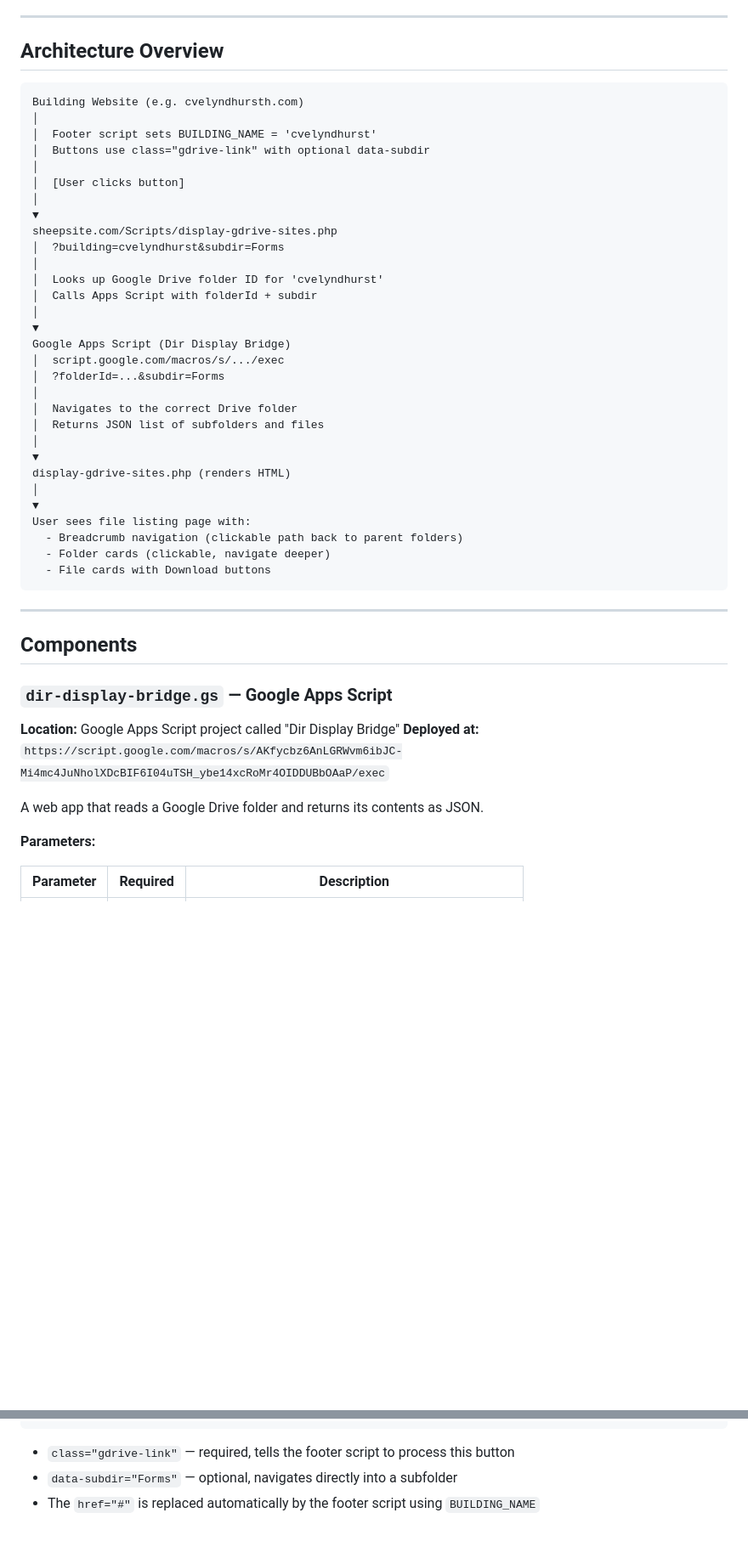
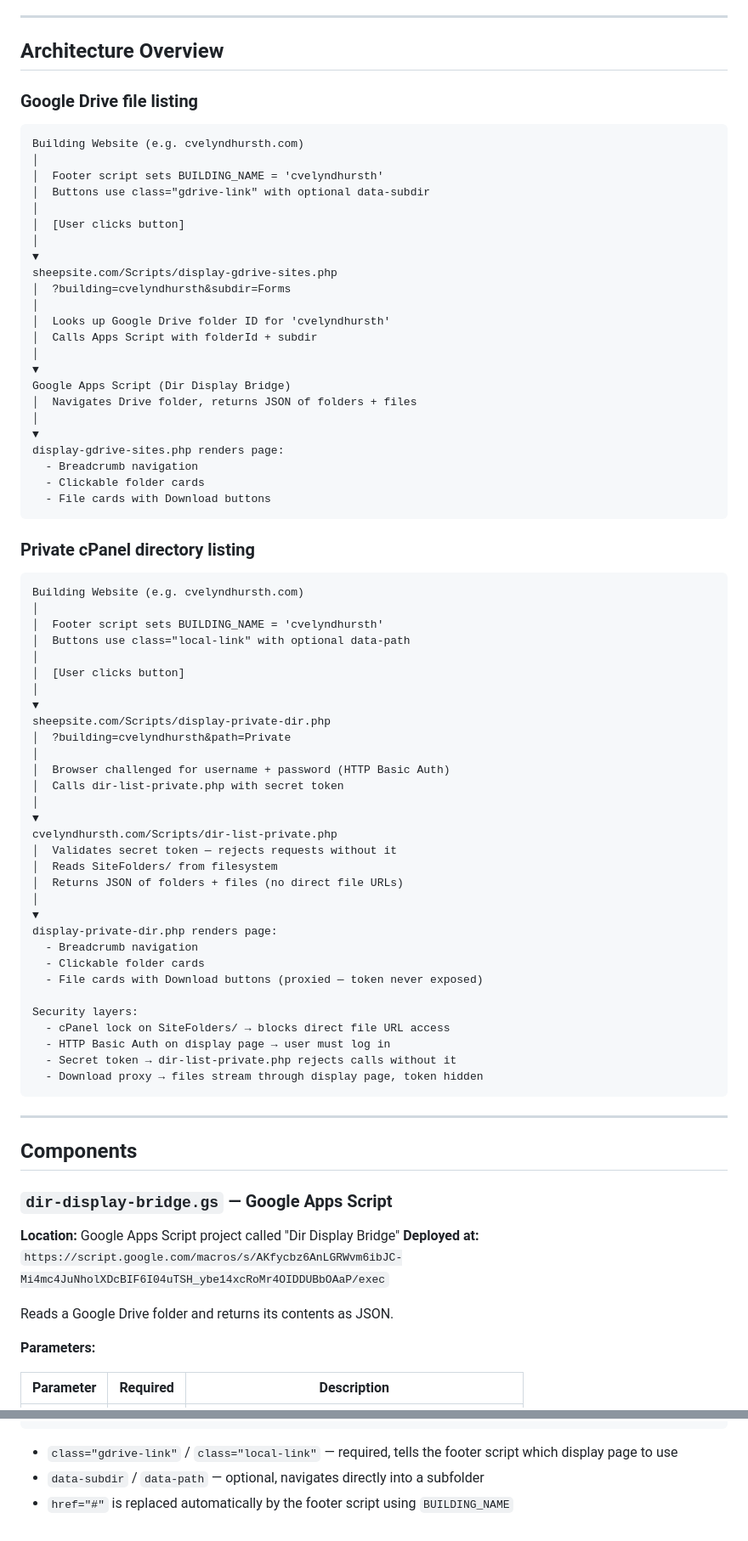
Before and after one commit to sheep-site-coder/Sheepsite-scripts, a Markdown page: README.md, 2 parts joined by grey strips. Shown at 85% size. GitHub-like rendering; blank space fills up the shorter version.

````diff
--- a/README.md
+++ b/README.md
@@ -52,37 +94,68 @@ That's it. All buttons on the site will automatically point to the correct build
 
 ## Architecture Overview
 
+### Google Drive file listing
+
 ```
 Building Website (e.g. cvelyndhursth.com)
 │
-│  Footer script sets BUILDING_NAME = 'cvelyndhurst'
+│  Footer script sets BUILDING_NAME = 'cvelyndhursth'
 │  Buttons use class="gdrive-link" with optional data-subdir
 │
 │  [User clicks button]
 │
 ▼
 sheepsite.com/Scripts/display-gdrive-sites.php
-│  ?building=cvelyndhurst&subdir=Forms
+│  ?building=cvelyndhursth&subdir=Forms
 │
-│  Looks up Google Drive folder ID for 'cvelyndhurst'
+│  Looks up Google Drive folder ID for 'cvelyndhursth'
 │  Calls Apps Script with folderId + subdir
 │
 ▼
 Google Apps Script (Dir Display Bridge)
-│  script.google.com/macros/s/.../exec
-│  ?folderId=...&subdir=Forms
-│
-│  Navigates to the correct Drive folder
-│  Returns JSON list of subfolders and files
+│  Navigates Drive folder, returns JSON of folders + files
 │
 ▼
-display-gdrive-sites.php (renders HTML)
+display-gdrive-sites.php renders page:
+  - Breadcrumb navigation
+  - Clickable folder cards
+  - File cards with Download buttons
+```
+
+### Private cPanel directory listing
+
+```
+Building Website (e.g. cvelyndhursth.com)
+│
+│  Footer script sets BUILDING_NAME = 'cvelyndhursth'
+│  Buttons use class="local-link" with optional data-path
+│
+│  [User clicks button]
 │
 ▼
-User sees file listing page with:
-  - Breadcrumb navigation (clickable path back to parent folders)
-  - Folder cards (clickable, navigate deeper)
-  - File cards with Download buttons
+sheepsite.com/Scripts/display-private-dir.php
+│  ?building=cvelyndhursth&path=Private
+│
+│  Browser challenged for username + password (HTTP Basic Auth)
+│  Calls dir-list-private.php with secret token
+│
+▼
+cvelyndhursth.com/Scripts/dir-list-private.php
+│  Validates secret token — rejects requests without it
+│  Reads SiteFolders/ from filesystem
+│  Returns JSON of folders + files (no direct file URLs)
+│
+▼
+display-private-dir.php renders page:
+  - Breadcrumb navigation
+  - Clickable folder cards
+  - File cards with Download buttons (proxied — token never exposed)
+
+Security layers:
+  - cPanel lock on SiteFolders/ → blocks direct file URL access
+  - HTTP Basic Auth on display page → user must log in
+  - Secret token → dir-list-private.php rejects calls without it
+  - Download proxy → files stream through display page, token hidden
 ```
 
 ---
@@ -94,7 +167,7 @@ User sees file listing page with:
 **Location:** Google Apps Script project called "Dir Display Bridge"
 **Deployed at:** `https://script.google.com/macros/s/AKfycbz6AnLGRWvm6ibJC-Mi4mc4JuNholXDcBIF6I04uTSH_ybe14xcRoMr4OIDDUBbOAaP/exec`
 
-A web app that reads a Google Drive folder and returns its contents as JSON.
+Reads a Google Drive folder and returns its contents as JSON.
 
 **Parameters:**
 
@@ -203,6 +313,6 @@ Button size: **350×34px**, Roboto 16px, dark purple-to-pink gradient with a das
 </a>
 ```
 
-- `class="gdrive-link"` — required, tells the footer script to process this button
-- `data-subdir="Forms"` — optional, navigates directly into a subfolder
-- The `href="#"` is replaced automatically by the footer script using `BUILDING_NAME`
+- `class="gdrive-link"` / `class="local-link"` — required, tells the footer script which display page to use
+- `data-subdir` / `data-path` — optional, navigates directly into a subfolder
+- `href="#"` is replaced automatically by the footer script using `BUILDING_NAME`
````
Also changed, not shown: other parts of README.md (+119 -40 lines).
